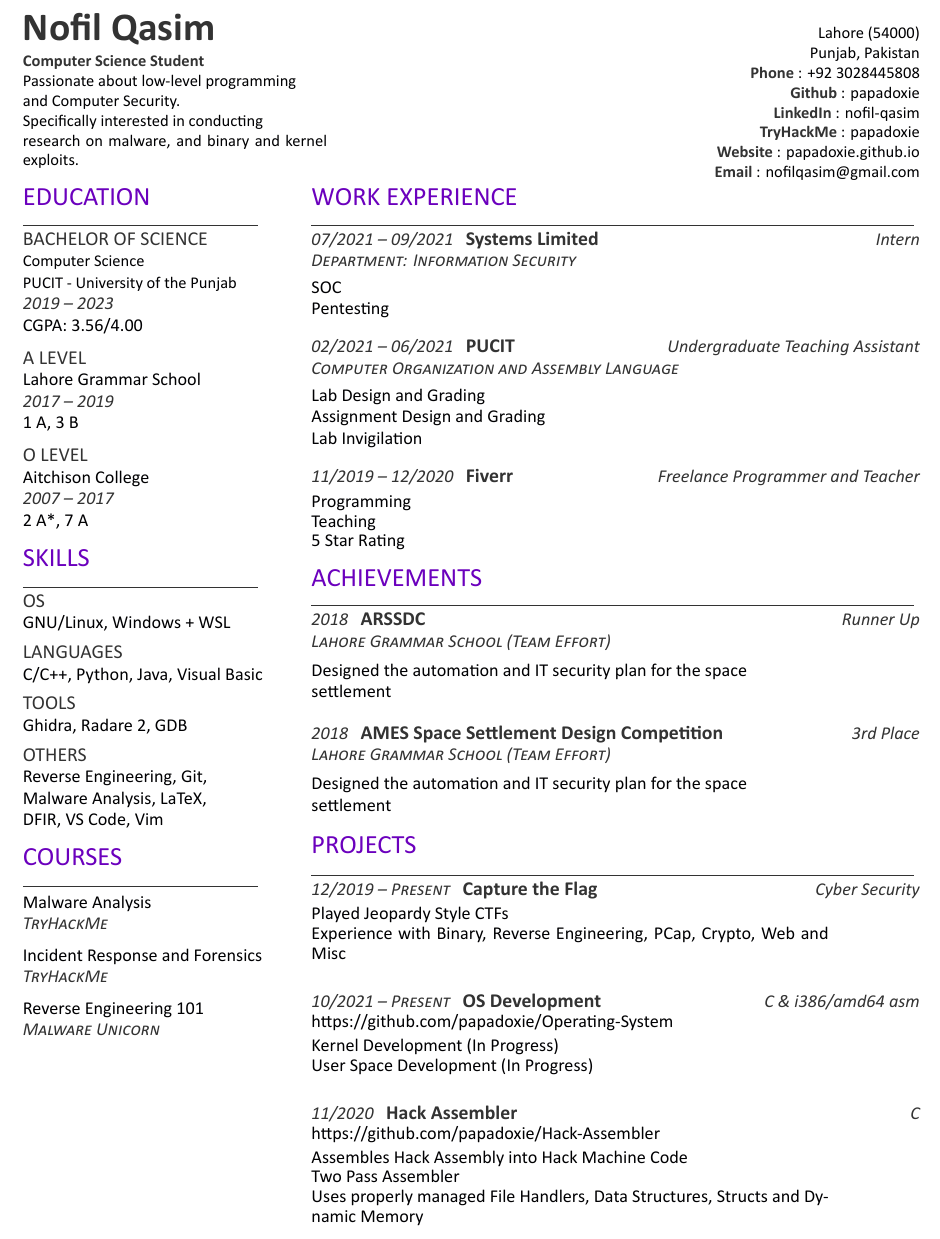
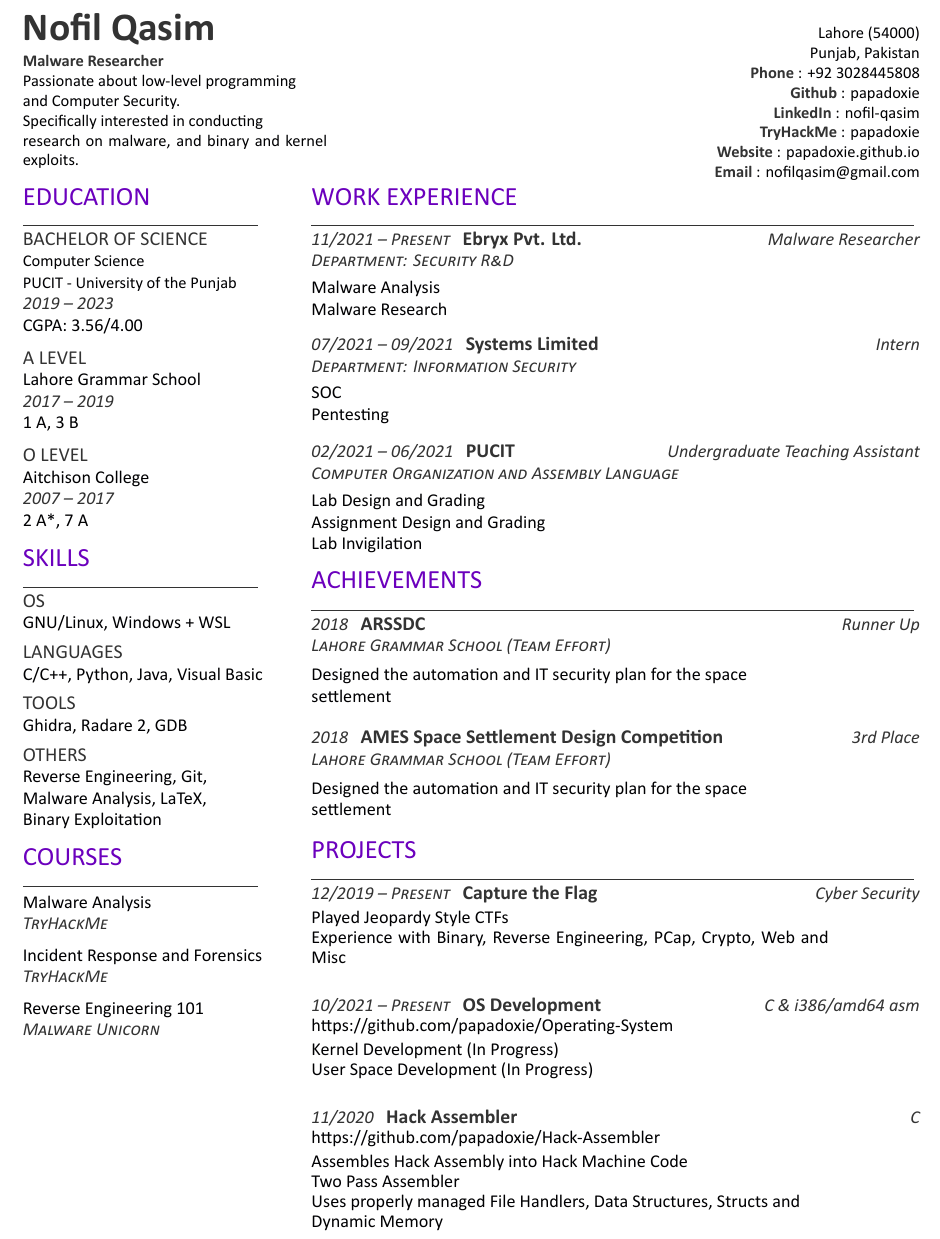
Before and after one commit to papadoxie/Resume, a LaTeX CV (Nofil's Resume.tex): part of page 1 of 2, cut so that both start at the same text. Compiled offline with XeLaTeX.

Commit message:
Added Binary Exploitation

```diff
--- a/Nofil's Resume.tex
+++ b/Nofil's Resume.tex
@@ -15,7 +15,7 @@
     \end{large}
 
     \vspace{4pt}
-    \noindent \custombold{Computer Science Student}\\
+    \noindent \custombold{Malware Researcher}\\
     Passionate about low-level programming \\and Computer Security.\\Specifically interested in conducting\\research on malware, and binary and kernel exploits.
 
 
@@ -70,7 +70,7 @@
     \subsection{Others}
     \noindent Reverse Engineering, Git,\\
     Malware Analysis, LaTeX,\\
-    DFIR, VS Code, Vim
+    Binary Exploitation
 
     %%%%%%%%%%%%%%%%%%%%%%%%%%%%%%%
     %
@@ -130,6 +130,19 @@
     \section{WORK EXPERIENCE}
     \noindent\rule{12.80cm}{0.4pt}
 
+    \datecolor{11/2021 -- Present} \runsubsection{Ebryx Pvt. Ltd.}
+    \descriptright{Malware Researcher}
+    \descript{\datecolor{Department: Security R\&D}}
+    \noindent
+
+    \vspace{-8pt}
+    \hspace{5em}
+    \begin{minipage}{0.85\textwidth\vspace{2pt}}
+        Malware Analysis\\
+        Malware Research
+    \end{minipage}
+
+    \vspace{8pt}
     \datecolor{07/2021 -- 09/2021} \runsubsection{Systems Limited}
     \descriptright{Intern}
     \descript{\datecolor{Department: Information Security}}
@@ -155,19 +168,6 @@
         Lab Design and Grading\\
         Assignment Design and Grading\\
         Lab Invigilation
-    \end{minipage}
-
-    \vspace{8pt}
-    \datecolor{11/2019 -- 12/2020} \runsubsection{Fiverr}
-    \descriptright{Freelance Programmer and Teacher}
-    \noindent
-
-    \vspace{-5pt}
-    \hspace{5 em}
-    \begin{minipage}{0.85\textwidth\vspace{2pt}}
-        Programming\\
-        Teaching\\
-        5 Star Rating
     \end{minipage}
 
 
@@ -233,7 +233,7 @@
     \begin{minipage}{0.85\textwidth\vspace{2pt}}
         Assembles Hack Assembly into Hack Machine Code\\
         Two Pass Assembler\\
-        Uses properly managed File Handlers, Data Structures, Structs and Dynamic Memory
+        Uses properly managed File Handlers, Data Structures, Structs and\\Dynamic Memory
     \end{minipage}
 
 \end{minipage}
```
Also changed, not shown: Nofil's Resume.pdf, 1 other file.
